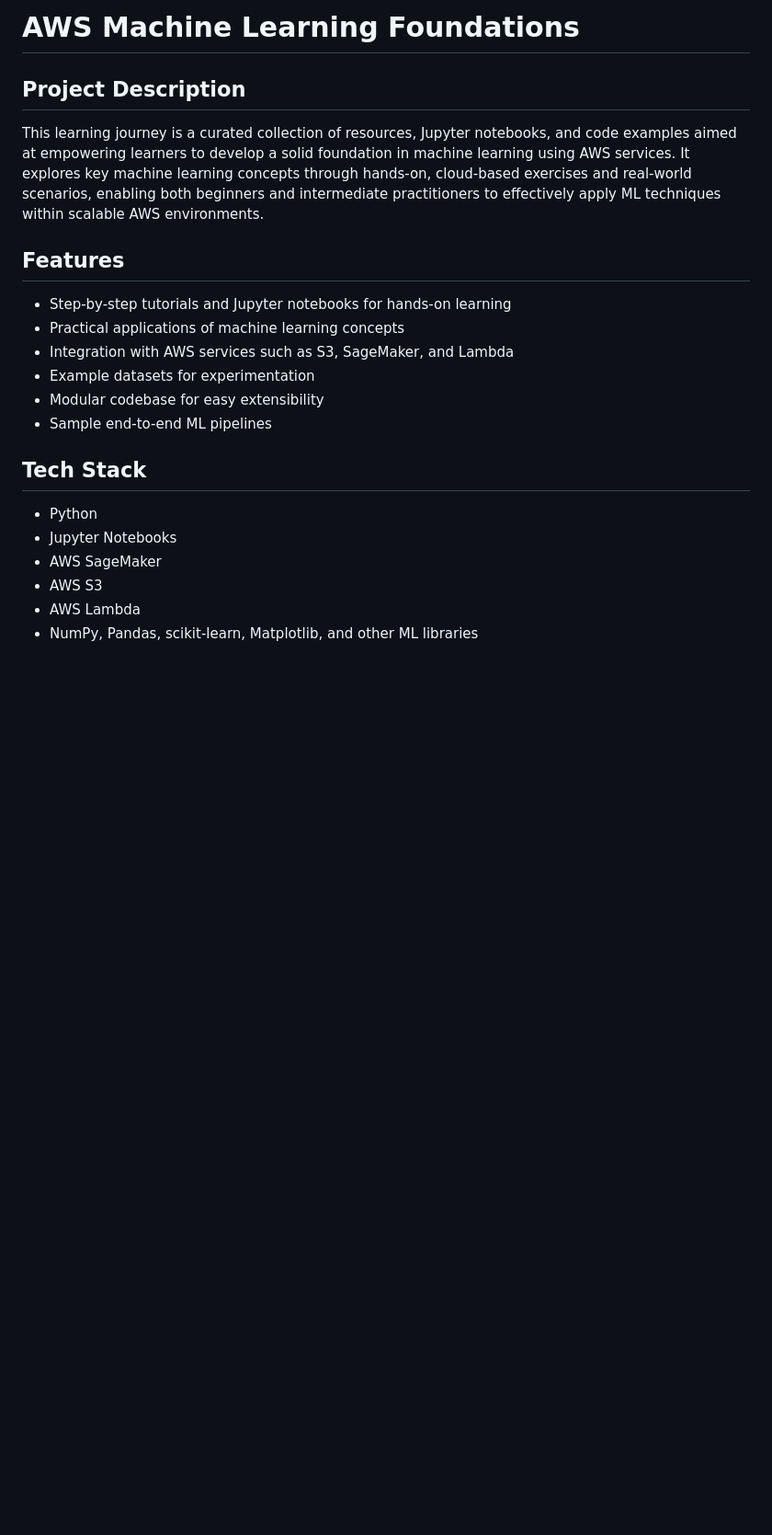
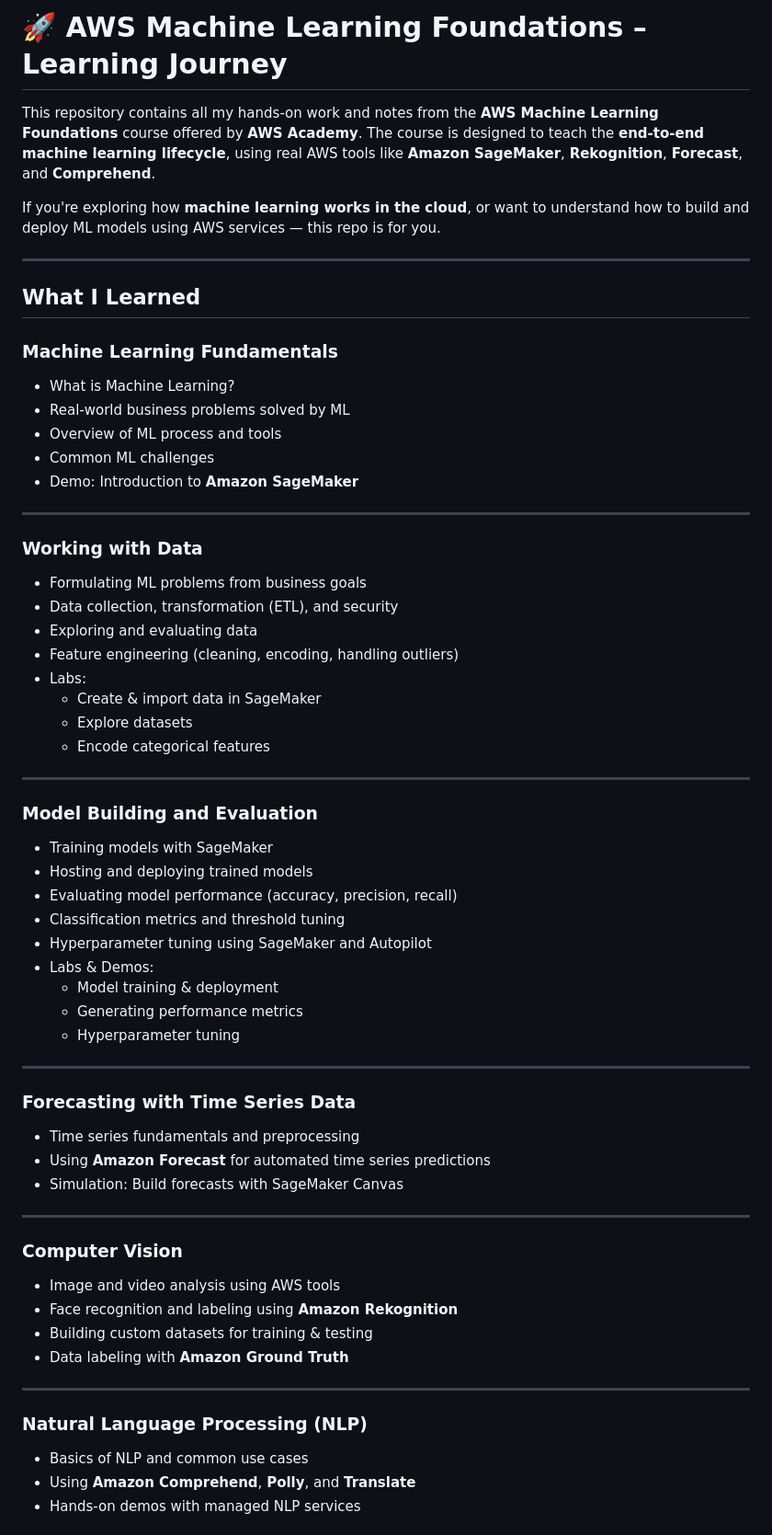
Before and after one commit to Denistanb/AWS-Machine-Learning-Foundations, a Markdown page: README.md, the part around the change printed below. Shown: that part at 92% size. GitHub-like rendering; blank space fills up the shorter version.

```diff
--- a/README.md
+++ b/README.md
@@ -1,23 +1,64 @@
-# AWS Machine Learning Foundations
+# 🚀 AWS Machine Learning Foundations – Learning Journey
 
-## Project Description
+This repository contains all my hands-on work and notes from the **AWS Machine Learning Foundations** course offered by **AWS Academy**. The course is designed to teach the **end-to-end machine learning lifecycle**, using real AWS tools like **Amazon SageMaker**, **Rekognition**, **Forecast**, and **Comprehend**.
 
-This learning journey is a curated collection of resources, Jupyter notebooks, and code examples aimed at empowering learners to develop a solid foundation in machine learning using AWS services. It explores key machine learning concepts through hands-on, cloud-based exercises and real-world scenarios, enabling both beginners and intermediate practitioners to effectively apply ML techniques within scalable AWS environments.
+If you're exploring how **machine learning works in the cloud**, or want to understand how to build and deploy ML models using AWS services — this repo is for you.
 
-## Features
+---
 
-- Step-by-step tutorials and Jupyter notebooks for hands-on learning
-- Practical applications of machine learning concepts
-- Integration with AWS services such as S3, SageMaker, and Lambda
-- Example datasets for experimentation
-- Modular codebase for easy extensibility
-- Sample end-to-end ML pipelines
+## What I Learned
 
-## Tech Stack
+### Machine Learning Fundamentals
+- What is Machine Learning?
+- Real-world business problems solved by ML
+- Overview of ML process and tools
+- Common ML challenges
+- Demo: Introduction to **Amazon SageMaker**
 
-- Python
-- Jupyter Notebooks
-- AWS SageMaker
-- AWS S3
-- AWS Lambda
-- NumPy, Pandas, scikit-learn, Matplotlib, and other ML libraries
+---
+
+### Working with Data
+- Formulating ML problems from business goals
+- Data collection, transformation (ETL), and security
+- Exploring and evaluating data
+- Feature engineering (cleaning, encoding, handling outliers)
+- Labs:
+  - Create & import data in SageMaker
+  - Explore datasets
+  - Encode categorical features
+
+---
+
+### Model Building and Evaluation
+- Training models with SageMaker
+- Hosting and deploying trained models
+- Evaluating model performance (accuracy, precision, recall)
+- Classification metrics and threshold tuning
+- Hyperparameter tuning using SageMaker and Autopilot
+- Labs & Demos:
+  - Model training & deployment
+  - Generating performance metrics
+  - Hyperparameter tuning
+
+---
+
+### Forecasting with Time Series Data
+- Time series fundamentals and preprocessing
+- Using **Amazon Forecast** for automated time series predictions
+- Simulation: Build forecasts with SageMaker Canvas
+
+---
+
+### Computer Vision
+- Image and video analysis using AWS tools
+- Face recognition and labeling using **Amazon Rekognition**
+- Building custom datasets for training & testing
+- Data labeling with **Amazon Ground Truth**
+
+---
+
+### Natural Language Processing (NLP)
+- Basics of NLP and common use cases
+- Using **Amazon Comprehend**, **Polly**, and **Translate**
+- Hands-on demos with managed NLP services
+
```
Also changed, not shown: other parts of README.md (+29 -12 lines).
